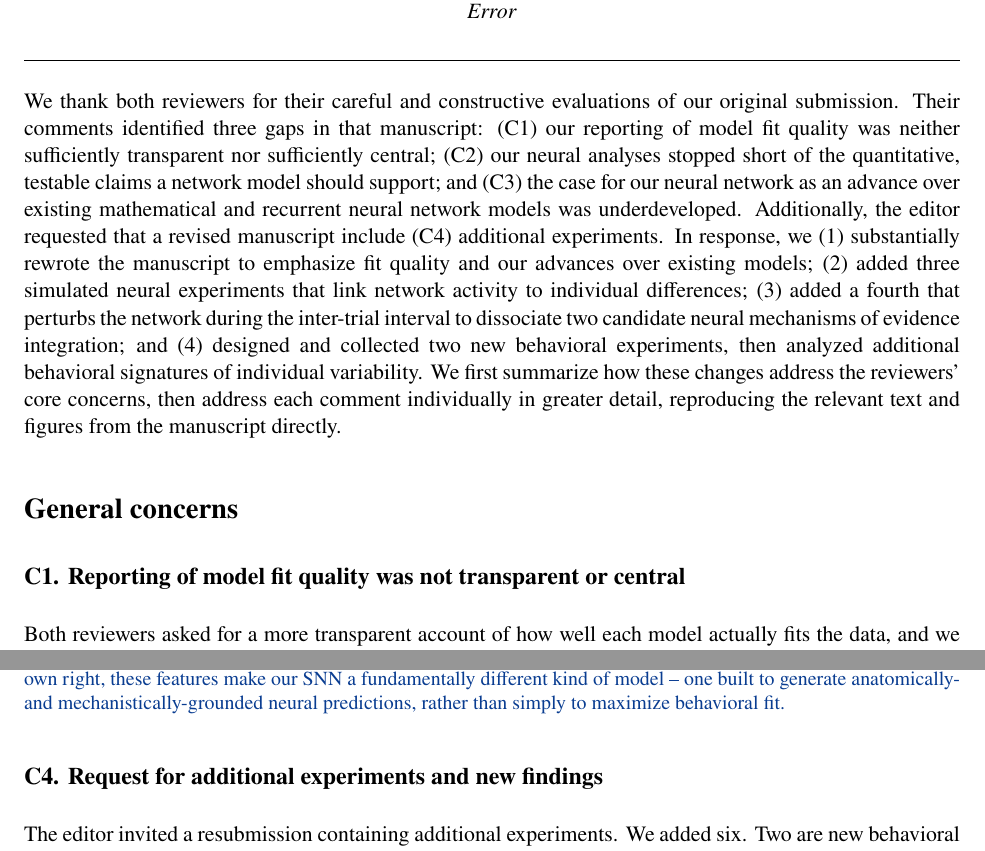
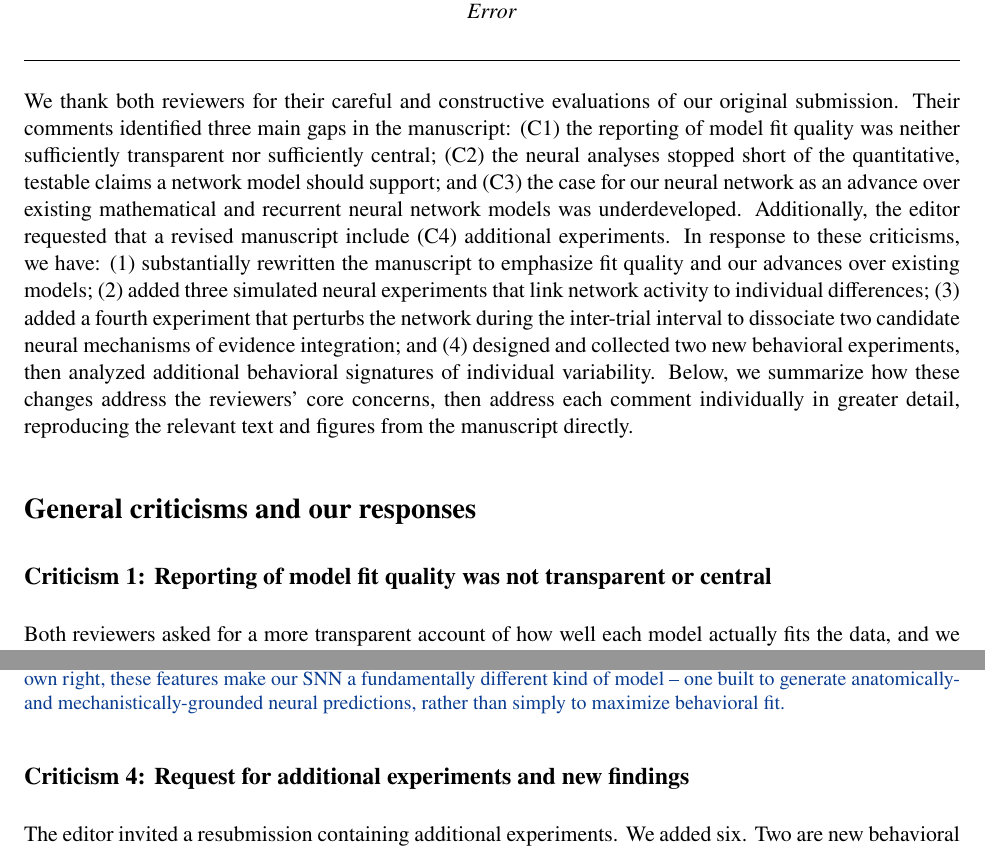
Before and after one commit to psipeter/evidence_integration, a LaTeX document (paper/response_to_reviewers.tex): two parts of pages 1 and 8 of 28, joined at a grey line, cut so that both start at the same text. Compiled offline with pdfLaTeX.

Commit message:
Preparing for C1-C4 summarization

```diff
--- a/paper/response_to_reviewers.tex
+++ b/paper/response_to_reviewers.tex
@@ -427,11 +427,11 @@
 
 \vspace{0.8em}
 
-We thank both reviewers for their careful and constructive evaluations of our original submission. Their comments identified three gaps in that manuscript: (C1) our reporting of model fit quality was neither sufficiently transparent nor sufficiently central; (C2) our neural analyses stopped short of the quantitative, testable claims a network model should support; and (C3) the case for our neural network as an advance over existing mathematical and recurrent neural network models was underdeveloped. Additionally, the editor requested that a revised manuscript include (C4) additional experiments. In response, we (1) substantially rewrote the manuscript to emphasize fit quality and our advances over existing models; (2) added three simulated neural experiments that link network activity to individual differences; (3) added a fourth that perturbs the network during the inter-trial interval to dissociate two candidate neural mechanisms of evidence integration; and (4) designed and collected two new behavioral experiments, then analyzed additional behavioral signatures of individual variability. We first summarize how these changes address the reviewers' core concerns, then address each comment individually in greater detail, reproducing the relevant text and figures from the manuscript directly.
+We thank both reviewers for their careful and constructive evaluations of our original submission. Their comments identified three main gaps in the manuscript: (C1) the reporting of model fit quality was neither sufficiently transparent nor sufficiently central; (C2) the neural analyses stopped short of the quantitative, testable claims a network model should support; and (C3) the case for our neural network as an advance over existing mathematical and recurrent neural network models was underdeveloped. Additionally, the editor requested that a revised manuscript include (C4) additional experiments. In response to these criticisms, we have: (1) substantially rewritten the manuscript to emphasize fit quality and our advances over existing models; (2) added three simulated neural experiments that link network activity to individual differences; (3) added a fourth experiment that perturbs the network during the inter-trial interval to dissociate two candidate neural mechanisms of evidence integration; and (4) designed and collected two new behavioral experiments, then analyzed additional behavioral signatures of individual variability. Below, we summarize how these changes address the reviewers' core concerns, then address each comment individually in greater detail, reproducing the relevant text and figures from the manuscript directly.
 
-\section*{General concerns}
+\section*{General criticisms and our responses}
 
-\subsection*{C1. Reporting of model fit quality was not transparent or central}
+\subsection*{Criticism 1: Reporting of model fit quality was not transparent or central}
 
 Both reviewers asked for a more transparent account of how well each model actually fits the data, and we agree that the original submission fell short. The trial-by-trial model comparison was present, but it sat in supplementary material while the main text led with summary measures drawn from the source studies. We have changed how model performance is reported throughout the manuscript. Per-participant, observation-by-observation fitting is now a central analysis that appears immediately in the Results, which set out in detail where DPE wins and loses against each baseline on each task, for what percentage of participants, and by what margin. We replicated the entire comparison under a second fit metric, negative log-likelihood, using each model's response-noise variant so that a likelihood is well defined, and the pattern of wins, ties, and losses is unchanged (Fig.~\ref{fig:model_performance_nll}). We do also argue that aggregate fit quality should not be the only criterion deciding between these models, since it does not capture the dynamical signatures that distinguish their mechanisms; we set that argument out under C3.
 
@@ -578,7 +578,7 @@ Spiking noise in our network is an emergent, unavoidable consequence of represen
 \end{ms}
 
 
-\subsection*{C4. Request for additional experiments and new findings}
+\subsection*{Criticism 4: Request for additional experiments and new findings}
 
 The editor invited a resubmission containing additional experiments. We added six. Two are new behavioral experiments, collected for this study, which together supply a within-subject design, longer trials, and deliberately repeated sequences, extending the cross-task scope Reviewer~1 praised and supplying the kind of new observations Reviewer~2 found lacking. Three are simulated neural experiments linking the network's spiking activity to individual differences in learning rate, discounting, and response precision, which answer Reviewer~2's request for testable predictions and Reviewer~1's for a dedicated treatment of what the network predicts. The sixth is a simulated perturbation experiment, prompted by Reviewer~1's question about the differences between the recurrent and synaptic implementations of DPE during the inter-trial interval. We also removed one task from the original submission, the social-learning task, for which neither of the two behavioral signatures emphasized in the revised paper is defined.
 
```
Also changed, not shown: paper/response_to_reviewers.tex (10 more changed lines).
